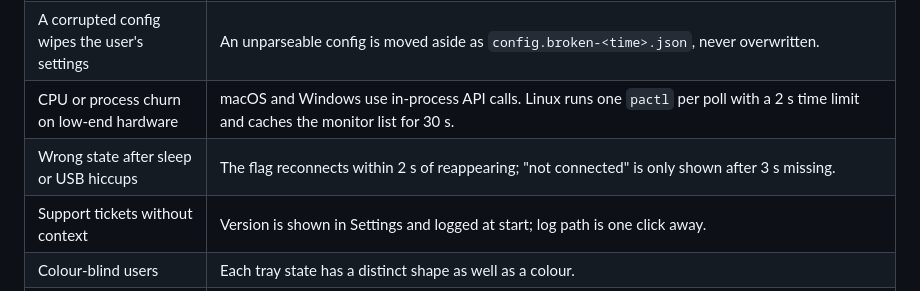
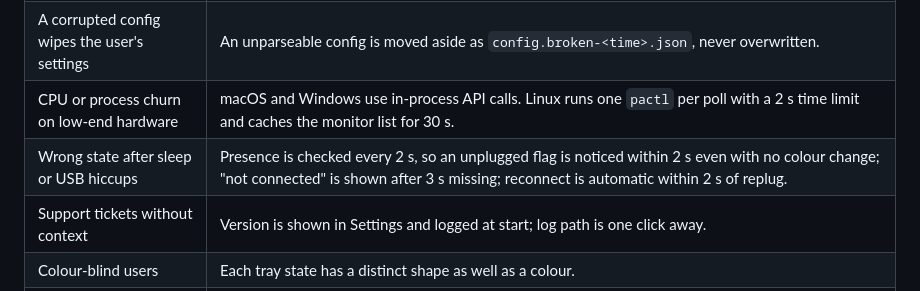
Before and after one commit to obilabs/busyflag, a Markdown page: docs/ENTERPRISE.md, the part around the change. Rendered like a GitHub page.

Commit message:
Docs: unplug detection timing
Co-Authored-By: Claude Fable 5.1 <noreply@anthropic.com>

```diff
--- a/docs/ENTERPRISE.md
+++ b/docs/ENTERPRISE.md
@@ -94,7 +94,7 @@ Things that make a mass deployment noisy, and where Busyflag stands:
 | App silently disappears on an internal error | The detector loop restarts itself after a crash and every panic is written to the log. |
 | A corrupted config wipes the user's settings | An unparseable config is moved aside as `config.broken-<time>.json`, never overwritten. |
 | CPU or process churn on low-end hardware | macOS and Windows use in-process API calls. Linux runs one `pactl` per poll with a 2 s time limit and caches the monitor list for 30 s. |
-| Wrong state after sleep or USB hiccups | The flag reconnects within 2 s of reappearing; "not connected" is only shown after 3 s missing. |
+| Wrong state after sleep or USB hiccups | Presence is checked every 2 s, so an unplugged flag is noticed within 2 s even with no colour change; "not connected" is shown after 3 s missing; reconnect is automatic within 2 s of replug. |
 | Support tickets without context | Version is shown in Settings and logged at start; log path is one click away. |
 | Colour-blind users | Each tray state has a distinct shape as well as a colour. |
 | Gatekeeper / SmartScreen warnings | Sign and notarise macOS builds (Developer ID) and sign Windows installers before deploying. The CI workflow signs macOS builds when the `APPLE_*` secrets are set. |
```
